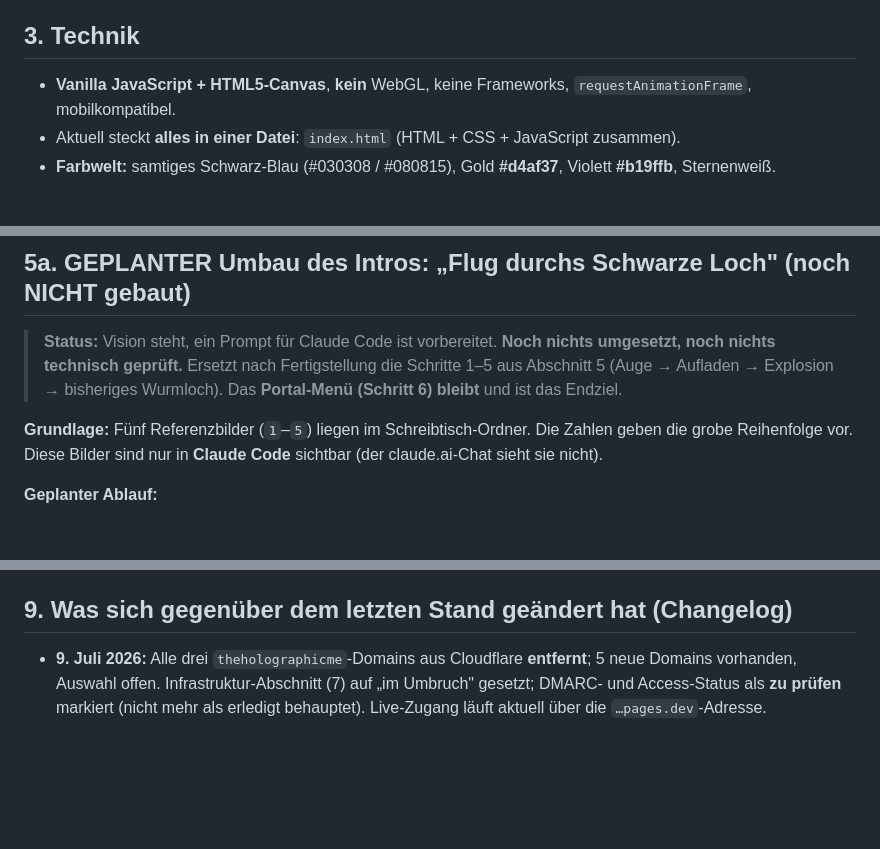
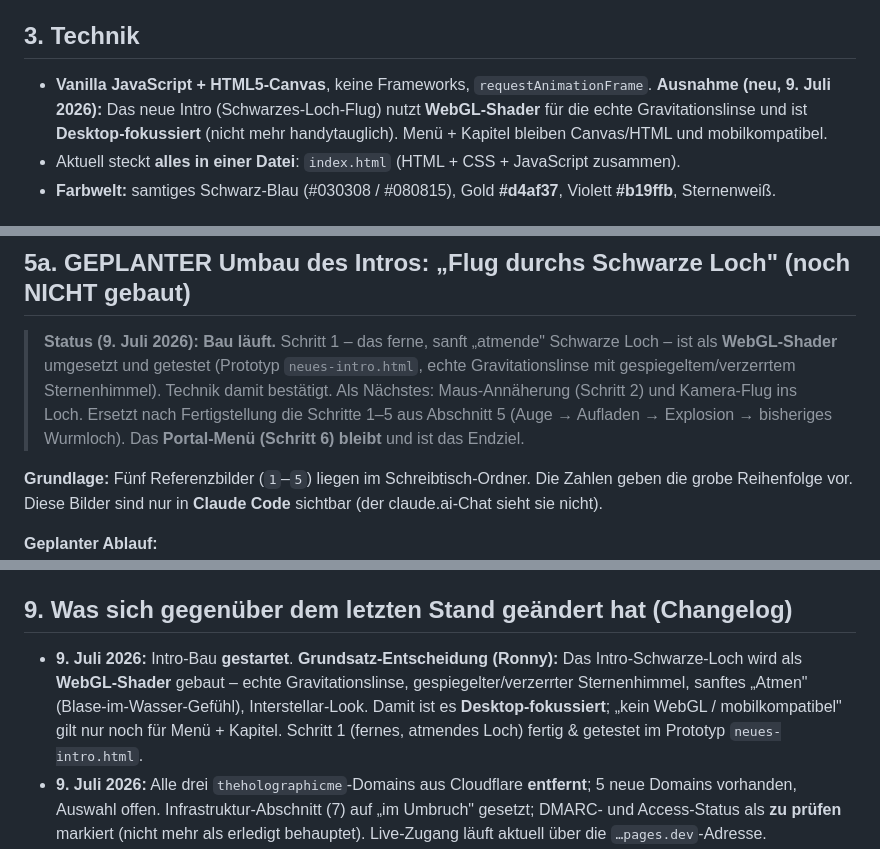
Before and after one commit to gordongeggo/cognisance-website, a Markdown page: PROJEKT-ZUSAMMENFASSUNG.md, 3 parts joined by grey strips. Rendered like a GitHub page; blank space fills up the shorter version.

Commit message:
Zusammenfassung: WebGL fuers Intro erlaubt, Desktop-Fokus; Schritt 1 umgesetzt
Co-Authored-By: Claude Opus 4.8 <noreply@anthropic.com>

```diff
--- a/PROJEKT-ZUSAMMENFASSUNG.md
+++ b/PROJEKT-ZUSAMMENFASSUNG.md
@@ -35,7 +35,7 @@ Der normale claude.ai-Chat hat keinen Datei-Zugriff – dafür ist genau dieses
 
 ## 3. Technik
 
-- **Vanilla JavaScript + HTML5-Canvas**, **kein** WebGL, keine Frameworks, `requestAnimationFrame`, mobilkompatibel.
+- **Vanilla JavaScript + HTML5-Canvas**, keine Frameworks, `requestAnimationFrame`. **Ausnahme (neu, 9. Juli 2026):** Das neue Intro (Schwarzes-Loch-Flug) nutzt **WebGL-Shader** für die echte Gravitationslinse und ist **Desktop-fokussiert** (nicht mehr handytauglich). Menü + Kapitel bleiben Canvas/HTML und mobilkompatibel.
 - Aktuell steckt **alles in einer Datei**: `index.html` (HTML + CSS + JavaScript zusammen).
 - **Farbwelt:** samtiges Schwarz-Blau (#030308 / #080815), Gold **#d4af37**, Violett **#b19ffb**, Sternenweiß.
 
@@ -67,9 +67,12 @@ Das Menü nach dem Wurmloch und die Kapitel-I-Seite definieren die visuelle Iden
 
 ## 5a. GEPLANTER Umbau des Intros: „Flug durchs Schwarze Loch" (noch NICHT gebaut)
 
-> **Status:** Vision steht, ein Prompt für Claude Code ist vorbereitet. **Noch nichts umgesetzt,
-> noch nichts technisch geprüft.** Ersetzt nach Fertigstellung die Schritte 1–5 aus Abschnitt 5
-> (Auge → Aufladen → Explosion → bisheriges Wurmloch). Das **Portal-Menü (Schritt 6) bleibt** und ist das Endziel.
+> **Status (9. Juli 2026): Bau läuft.** Schritt 1 – das ferne, sanft „atmende" Schwarze Loch –
+> ist als **WebGL-Shader** umgesetzt und getestet (Prototyp `neues-intro.html`, echte
+> Gravitationslinse mit gespiegeltem/verzerrtem Sternenhimmel). Technik damit bestätigt.
+> Als Nächstes: Maus-Annäherung (Schritt 2) und Kamera-Flug ins Loch. Ersetzt nach Fertigstellung
+> die Schritte 1–5 aus Abschnitt 5 (Auge → Aufladen → Explosion → bisheriges Wurmloch).
+> Das **Portal-Menü (Schritt 6) bleibt** und ist das Endziel.
 
 **Grundlage:** Fünf Referenzbilder (`1`–`5`) liegen im Schreibtisch-Ordner. Die Zahlen geben die grobe Reihenfolge vor. Diese Bilder sind nur in **Claude Code** sichtbar (der claude.ai-Chat sieht sie nicht).
 
@@ -120,6 +123,7 @@ Ziel: Der Besucher *erlebt* die Simulationshypothese. Technik: Vanilla JS + Canv
 
 ## 9. Was sich gegenüber dem letzten Stand geändert hat (Changelog)
 
+- **9. Juli 2026:** Intro-Bau **gestartet**. **Grundsatz-Entscheidung (Ronny):** Das Intro-Schwarze-Loch wird als **WebGL-Shader** gebaut – echte Gravitationslinse, gespiegelter/verzerrter Sternenhimmel, sanftes „Atmen" (Blase-im-Wasser-Gefühl), Interstellar-Look. Damit ist es **Desktop-fokussiert**; „kein WebGL / mobilkompatibel" gilt nur noch für Menü + Kapitel. Schritt 1 (fernes, atmendes Loch) fertig & getestet im Prototyp `neues-intro.html`.
 - **9. Juli 2026:** Alle drei `theholographicme`-Domains aus Cloudflare **entfernt**; 5 neue Domains vorhanden, Auswahl offen. Infrastruktur-Abschnitt (7) auf „im Umbruch" gesetzt; DMARC- und Access-Status als **zu prüfen** markiert (nicht mehr als erledigt behauptet). Live-Zugang läuft aktuell über die `…pages.dev`-Adresse.
 - **9. Juli 2026:** Neuer **Intro-Plan „Flug durchs Schwarze Loch"** als Abschnitt 5a aufgenommen (geplant, noch nicht gebaut). Ersetzt nach Fertigstellung Schritte 1–5 des bisherigen Ablaufs; Portal-Menü bleibt Endziel.
 - *(früher)* Haupt-Domain cognizance.world → theholographicme.com (+ `.de`/`.global`); Wurmloch geometrisch neu gestaltet (4D-Tesserakt); Auge & Kapitel-Einblendung langsamer; DMARC repariert; Website privat via Access. Diese Datei vereint frühere Zusammenfassung + Holodeck-Übergabe.
```
